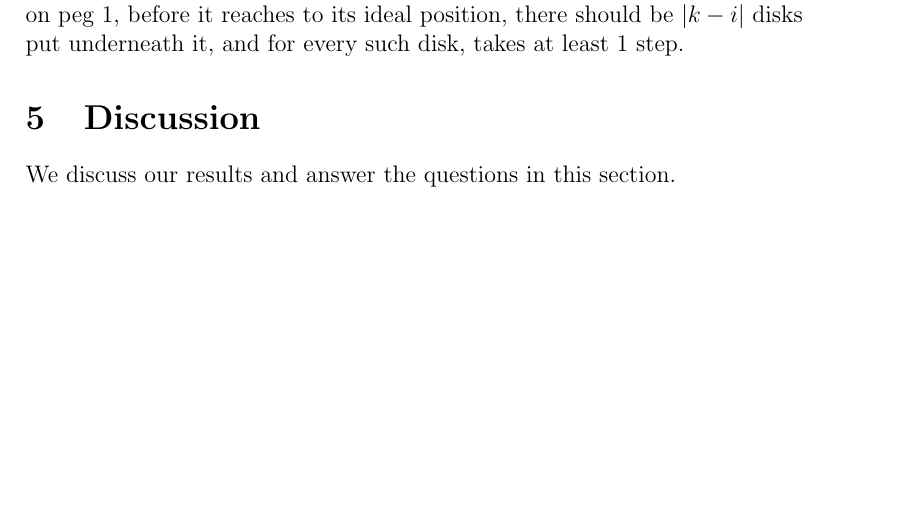
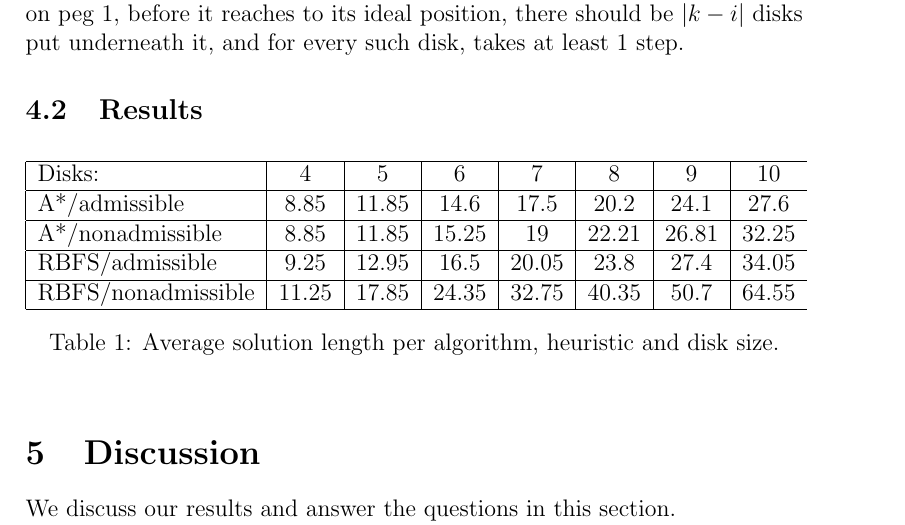
Before and after one commit to mqtlam/cs531-michael-shell, a LaTeX paper (project2/report/report.tex, which reads project2/report/Experiments.tex): part of page 4 of 5, cut so that both start at the same text, the shorter picture padded with empty space. Compiled offline with pdfLaTeX.

Commit message:
Experiments section updated with solution lengths.

```diff
--- a/project2/report/Experiments.tex
+++ b/project2/report/Experiments.tex
@@ -38,3 +38,18 @@ We observed that the length of a path is the steps moving from initial state to
 h(s) = (\sum_i |pegs(1,i)-i| ) + numberDisks(pegs(2)) + numberDisks(pegs(3))
 \]
 The intuition is for a disk $k$ in peg $1$, it has to take $|k-i|$ steps to get to the place it should be, where $i$ is its current location on the peg. For example, if the $9th$ disk on the bottom, it has to take $9-0$ steps to get to the top. For disks on peg $2$ and peg $3$, they have to be moved from current location to peg $1$ in at least $1$ step. This is in fact an admissible heuristic. We are not going to prove it here. A simple justification is given as follow. For any disk on peg $1$, before it reaches to its ideal position, there should be $|k-i|$ disks put underneath it, and for every such disk, takes at least $1$ step.
+
+\subsection{Results}
+
+\begin{table}[h]
+    \centering
+    \begin{tabular}{|l|c|c|c|c|c|c|c}
+        \hline
+        Disks: & 4 & 5 & 6 & 7 & 8 & 9 & 10\\ \hline
+        A*/admissible & 8.85 & 11.85 & 14.6 & 17.5 & 20.2 & 24.1 & 27.6\\ \hline
+        A*/nonadmissible & 8.85 & 11.85 & 15.25 & 19 & 22.21 & 26.81 & 32.25 \\ \hline
+        RBFS/admissible & 9.25 & 12.95 & 16.5 & 20.05 & 23.8 & 27.4 & 34.05\\ \hline
+        RBFS/nonadmissible & 11.25 & 17.85 & 24.35 & 32.75 & 40.35 & 50.7 & 64.55\\ \hline
+    \end{tabular}
+    \caption{Average solution length per algorithm, heuristic and disk size.}\label{tab:solen}
+\end{table}
```
Also changed, not shown: project2/report/report.pdf.
